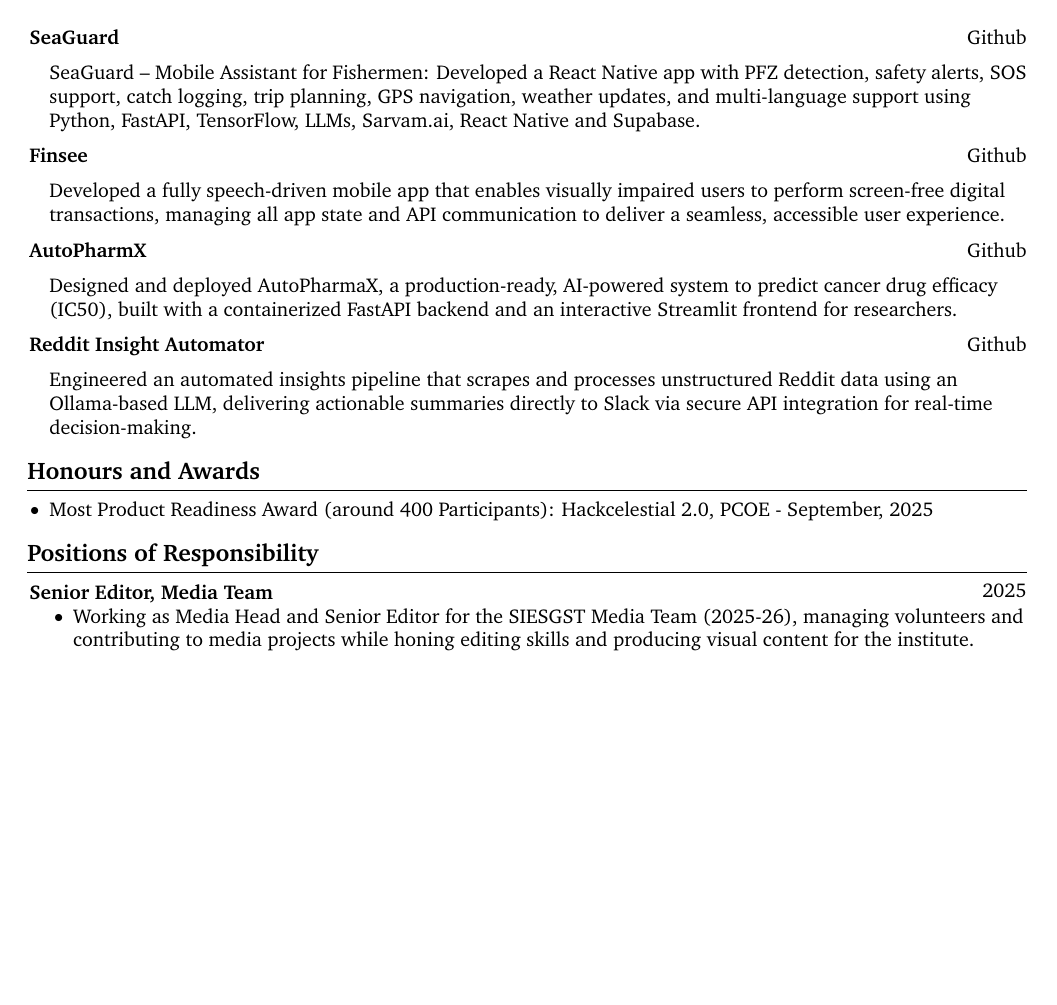
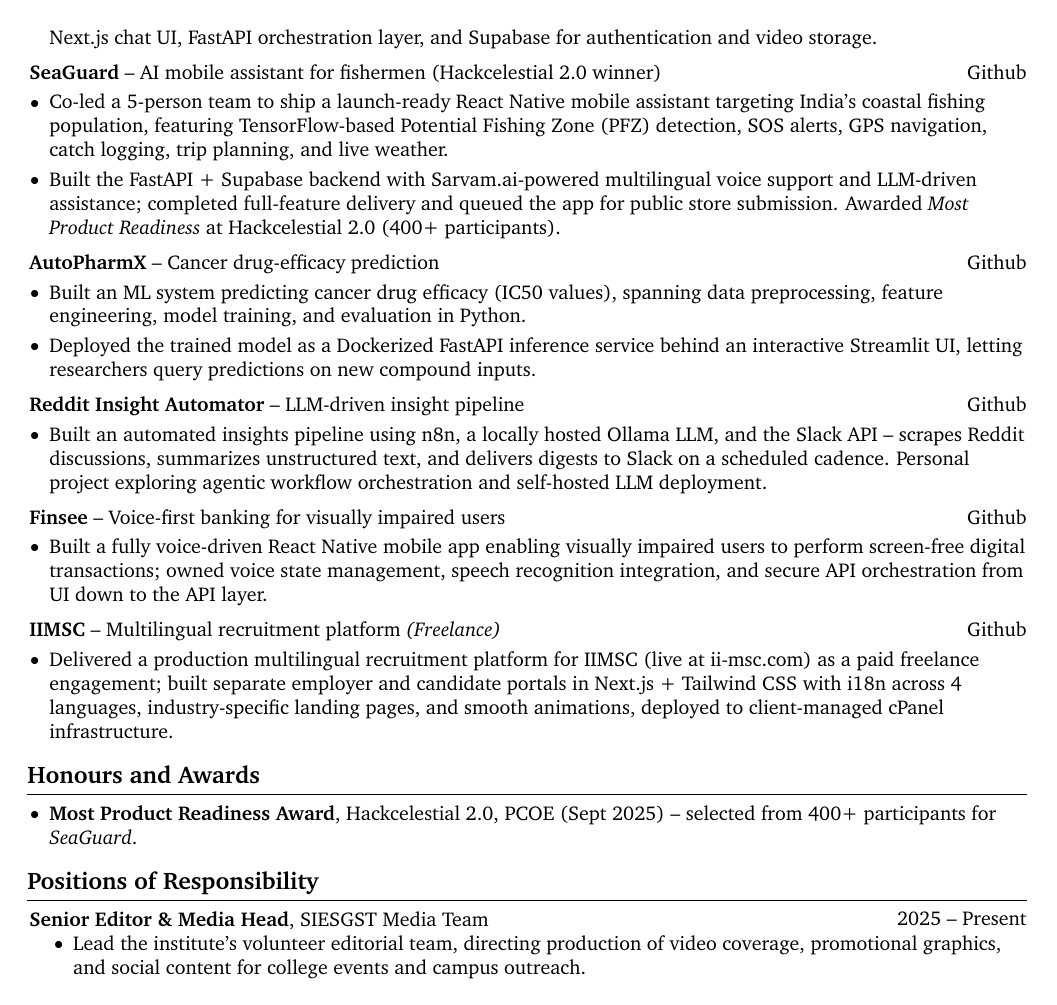
Before and after one commit to vinaypokharkar/resume, a LaTeX CV (resume.tex): page 2 of 2. Compiled offline with pdfLaTeX.

Commit message:
Rewrite resume: tighter tone, action-verb bullets, ATS keywords
- Fix footer date (July 2025 2024 -> April 2026) and typos (ReacJS, VsCode, etc.)
- Rewrite Summary: drop GPA lead, lead with shipped proof points
- Restructure Skills by function; add SQL, prompt engineering, vector databases, JWT, CI/CD
- Rewrite Experience and Project bullets as Action + Tech + Scope
- Eliminate cliches (end-to-end, production-ready, honing, working as) across all bullets
- Normalize tense: past for completed work, present for current Media Team role
- Polish Certifications formatting

Co-Authored-By: Claude Opus 4.7 (1M context) <noreply@anthropic.com>

```diff
--- a/resume.tex
+++ b/resume.tex
@@ -140,7 +140,7 @@
         \LenToUnit{\paperwidth-2 cm-0 cm+0.05cm},
         \LenToUnit{\paperheight-1.0 cm}
     ){\vtop{{\null}\makebox[0pt][c]{
-        \small\color{gray}\textit{Last updated in July 2025 2024}\hspace{\widthof{Last updated in July 2025}}
+        \small\color{gray}\textit{Last updated in April 2026}\hspace{\widthof{Last updated in April 2026}}
     }}}%
   }%
 }%
@@ -391,68 +373,84 @@
-        \end{onecolentry}
-
-
-        \begin{twocolentry}{
-            \href{https://github.com/vinaypokharkar/SeaGuard}{Github}
-        }
-            \textbf{SeaGuard}\end{twocolentry}
-
-        \vspace{0.10 cm}
-        \begin{onecolentry}
-            \begin{highlights}
-           SeaGuard – Mobile Assistant for Fishermen: Developed a React Native app with PFZ detection, safety alerts, SOS support, catch logging, trip planning, GPS navigation, weather updates, and multi-language support using Python, FastAPI, TensorFlow, LLMs, Sarvam.ai, React Native and Supabase.
-            \end{highlights}
-        \end{onecolentry}
-
-
-        \vspace{0.2 cm}
-
-
-        \begin{twocolentry}{
-            \href{https://github.com/vinaypokharkar/finsee}{Github}
-        }
-            \textbf{Finsee}\end{twocolentry}
-
-        \vspace{0.10 cm}
-        \begin{onecolentry}
-            \begin{highlights}
-            Developed a fully speech-driven mobile app that enables visually impaired users to perform screen-free digital transactions, managing all app state and API communication to deliver a seamless, accessible user experience.
+                \item Engineered a full-stack text-to-animation LLM application that converts natural-language prompts into Manim-rendered math videos across 3 user tiers (10s, 30s, and 60s outputs), using Gemini for prompt-to-Manim Python script generation.
+                \item Isolated untrusted, model-generated Python inside a Dockerized sandbox to contain execution; integrated a Next.js chat UI, FastAPI orchestration layer, and Supabase for authentication and video storage.
             \end{highlights}
         \end{onecolentry}
 
         \vspace{0.2 cm}
 
+        \begin{twocolentry}{
+            \href{https://github.com/vinaypokharkar/SeaGuard}{Github}
+        }
+            \textbf{SeaGuard} -- AI mobile assistant for fishermen (Hackcelestial 2.0 winner) \end{twocolentry}
+
+        \vspace{0.10 cm}
+        \begin{onecolentry}
+            \begin{highlights}
+                \item Co-led a 5-person team to ship a launch-ready React Native mobile assistant targeting India's coastal fishing population, featuring TensorFlow-based Potential Fishing Zone (PFZ) detection, SOS alerts, GPS navigation, catch logging, trip planning, and live weather.
+                \item Built the FastAPI + Supabase backend with Sarvam.ai-powered multilingual voice support and LLM-driven assistance; completed full-feature delivery and queued the app for public store submission. Awarded \textit{Most Product Readiness} at Hackcelestial 2.0 (400+ participants).
+            \end{highlights}
+        \end{onecolentry}
+
+        \vspace{0.2 cm}
 
         \begin{twocolentry}{
             \href{https://github.com/vinaypokharkar/autopharmax}{Github}
         }
-            \textbf{AutoPharmX}\end{twocolentry}
+            \textbf{AutoPharmX} -- Cancer drug-efficacy prediction \end{twocolentry}
 
         \vspace{0.10 cm}
         \begin{onecolentry}
             \begin{highlights}
-            Designed and deployed AutoPharmaX, a production-ready, AI-powered system to predict cancer drug efficacy (IC50), built with a containerized FastAPI backend and an interactive Streamlit frontend for researchers.
+                \item Built an ML system predicting cancer drug efficacy (IC50 values), spanning data preprocessing, feature engineering, model training, and evaluation in Python.
+                \item Deployed the trained model as a Dockerized FastAPI inference service behind an interactive Streamlit UI, letting researchers query predictions on new compound inputs.
             \end{highlights}
         \end{onecolentry}
-
 
         \vspace{0.2 cm}
 
         \begin{twocolentry}{
             \href{https://github.com/vinaypokharkar/Reddit-Insight-Automator}{Github}
         }
-            \textbf{Reddit Insight Automator}\end{twocolentry}
+            \textbf{Reddit Insight Automator} -- LLM-driven insight pipeline \end{twocolentry}
 
         \vspace{0.10 cm}
         \begin{onecolentry}
             \begin{highlights}
-            Engineered an automated insights pipeline that scrapes and processes unstructured Reddit data using an Ollama-based LLM, delivering actionable summaries directly to Slack via secure API integration for real-time decision-making.
+                \item Built an automated insights pipeline using n8n, a locally hosted Ollama LLM, and the Slack API -- scrapes Reddit discussions, summarizes unstructured text, and delivers digests to Slack on a scheduled cadence. Personal project exploring agentic workflow orchestration and self-hosted LLM deployment.
+            \end{highlights}
+        \end{onecolentry}
+
+        \vspace{0.2 cm}
+
+        \begin{twocolentry}{
+            \href{https://github.com/vinaypokharkar/finsee}{Github}
+        }
+            \textbf{Finsee} -- Voice-first banking for visually impaired users \end{twocolentry}
+
+        \vspace{0.10 cm}
+        \begin{onecolentry}
+            \begin{highlights}
+                \item Built a fully voice-driven React Native mobile app enabling visually impaired users to perform screen-free digital transactions; owned voice state management, speech recognition integration, and secure API orchestration from UI down to the API layer.
+            \end{highlights}
+        \end{onecolentry}
+
+        \vspace{0.2 cm}
+
+        \begin{twocolentry}{
+            \href{https://github.com/vinaypokharkar/iimsc}{Github}
+        }
+            \textbf{IIMSC} -- Multilingual recruitment platform \textit{(Freelance)} \end{twocolentry}
+
+        \vspace{0.10 cm}
+        \begin{onecolentry}
+            \begin{highlights}
+                \item Delivered a production multilingual recruitment platform for IIMSC (live at \href{https://ii-msc.com}{ii-msc.com}) as a paid freelance engagement; built separate employer and candidate portals in Next.js + Tailwind CSS with i18n across 4 languages, industry-specific landing pages, and smooth animations, deployed to client-managed cPanel infrastructure.
             \end{highlights}
         \end{onecolentry}
 
     \section{Honours and Awards}
         \begin{samepage}{
             \begin{highlights}
-                \item Most Product Readiness Award (around 400 Participants): Hackcelestial 2.0, PCOE - September, 2025
+                \item \textbf{Most Product Readiness Award}, Hackcelestial 2.0, PCOE (Sept 2025) -- selected from 400+ participants for \textit{SeaGuard}.
             \end{highlights}
         }
 
@@ -523,14 +521,12 @@
 
         \begin{samepage}
 
-            \begin{twocolentry}{2025}
-                \textbf{Senior Editor, Media Team}
+            \begin{twocolentry}{2025 -- Present}
+                \textbf{Senior Editor \& Media Head}, SIESGST Media Team
             \end{twocolentry}
             \begin{onecolentry}
                 \begin{itemize}
-                    \item Working as Media Head and Senior Editor for the SIESGST Media Team (2025-26), managing volunteers and contributing to media
-projects while honing editing skills and producing visual content for the institute.
-
+                    \item Lead the institute's volunteer editorial team, directing production of video coverage, promotional graphics, and social content for college events and campus outreach.
                 \end{itemize}
             \end{onecolentry}
 
```
Also changed, not shown: resume.tex (50 more changed lines).
